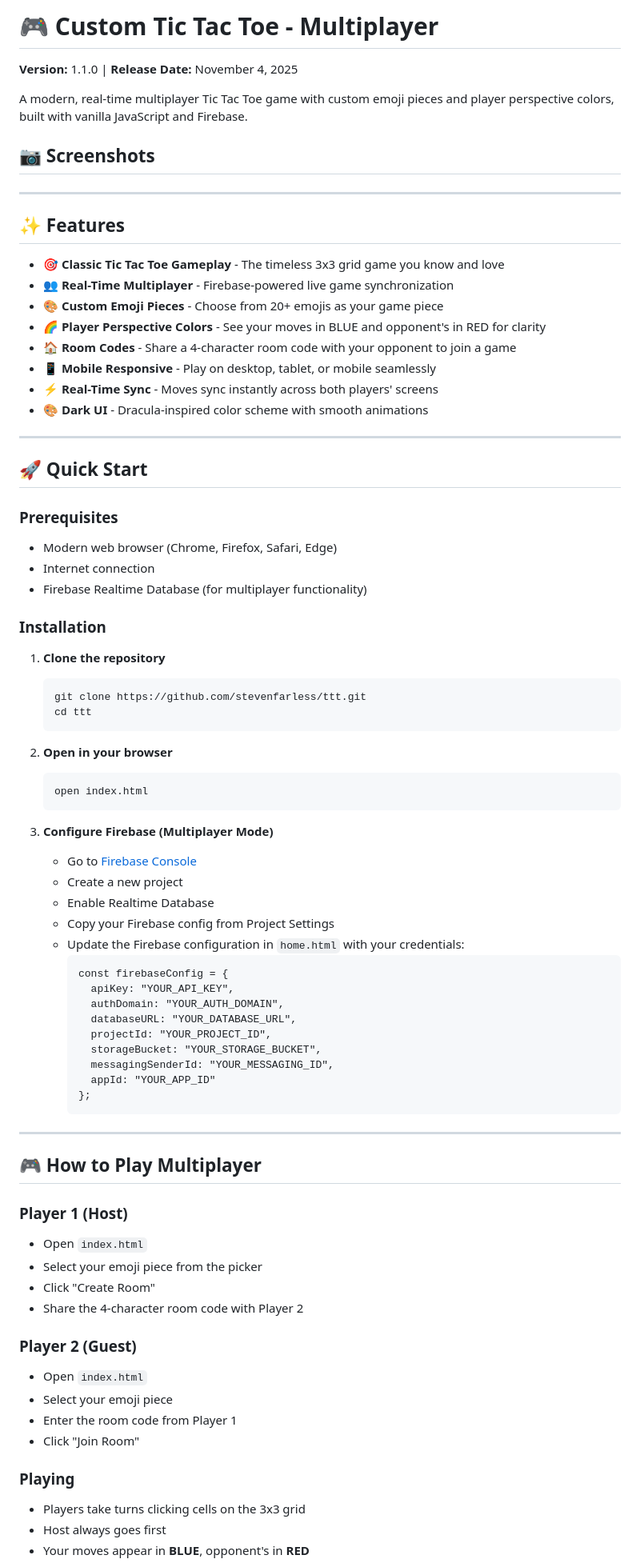
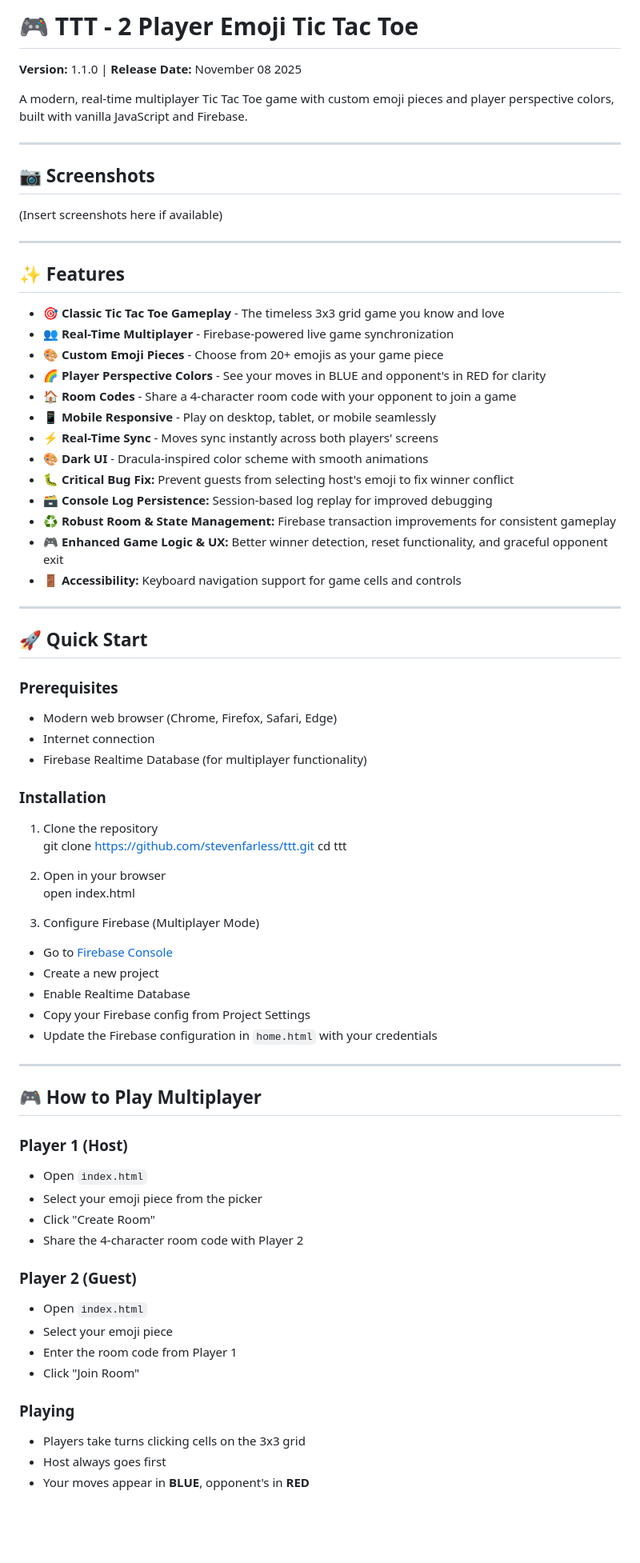
Before and after one commit to stevenfarless/ttt, a Markdown page: README.md, the part around one of its changes. Shown at 80% size. Rendered like a GitHub page; blank space fills up the shorter version.

````diff
--- a/README.md
+++ b/README.md
@@ -1,12 +1,14 @@
-# 🎮 Custom Tic Tac Toe - Multiplayer
+# 🎮 TTT - 2 Player Emoji Tic Tac Toe
 
-**Version:** 1.1.0 | **Release Date:** November 4, 2025
+**Version:** 1.1.0 | **Release Date:** November 08 2025
 
 A modern, real-time multiplayer Tic Tac Toe game with custom emoji pieces and player perspective colors, built with vanilla JavaScript and Firebase.
 
+---
+
 ## 📷 Screenshots
 
-
+(Insert screenshots here if available)
 
 ---
 
@@ -20,6 +22,11 @@ A modern, real-time multiplayer Tic Tac Toe game with custom emoji pieces and pl
 - **📱 Mobile Responsive** - Play on desktop, tablet, or mobile seamlessly
 - **⚡ Real-Time Sync** - Moves sync instantly across both players' screens
 - **🎨 Dark UI** - Dracula-inspired color scheme with smooth animations
+- **🐛 Critical Bug Fix:** Prevent guests from selecting host's emoji to fix winner conflict
+- **🗃️ Console Log Persistence:** Session-based log replay for improved debugging
+- **♻️ Robust Room & State Management:** Firebase transaction improvements for consistent gameplay
+- **🎮 Enhanced Game Logic & UX:** Better winner detection, reset functionality, and graceful opponent exit
+- **🚪 Accessibility:** Keyboard navigation support for game cells and controls
 
 ---
 
@@ -33,52 +40,44 @@ A modern, real-time multiplayer Tic Tac Toe game with custom emoji pieces and pl
 
 ### Installation
 
-1. **Clone the repository**
-   ```
-   git clone https://github.com/stevenfarless/ttt.git
-   cd ttt
-   ```
+1. Clone the repository
+git clone https://github.com/stevenfarless/ttt.git
+cd ttt
 
-2. **Open in your browser**
-   ```
-   open index.html
-   ```
 
-3. **Configure Firebase (Multiplayer Mode)**
-   - Go to [Firebase Console](https://console.firebase.google.com)
-   - Create a new project
-   - Enable Realtime Database
-   - Copy your Firebase config from Project Settings
-   - Update the Firebase configuration in `home.html` with your credentials:
-     ```
-     const firebaseConfig = {
-       apiKey: "YOUR_API_KEY",
-       authDomain: "YOUR_AUTH_DOMAIN",
-       databaseURL: "YOUR_DATABASE_URL",
-       projectId: "YOUR_PROJECT_ID",
-       storageBucket: "YOUR_STORAGE_BUCKET",
-       messagingSenderId: "YOUR_MESSAGING_ID",
-       appId: "YOUR_APP_ID"
-     };
-     ```
+
+2. Open in your browser
+open index.html
+
+
+
+3. Configure Firebase (Multiplayer Mode)
+- Go to [Firebase Console](https://console.firebase.google.com)
+- Create a new project
+- Enable Realtime Database
+- Copy your Firebase config from Project Settings
+- Update the Firebase configuration in `home.html` with your credentials
 
 ---
 
 ## 🎮 How to Play Multiplayer
 
 ### Player 1 (Host)
+
 - Open `index.html`
 - Select your emoji piece from the picker
 - Click "Create Room"
 - Share the 4-character room code with Player 2
 
 ### Player 2 (Guest)
+
 - Open `index.html`
 - Select your emoji piece
 - Enter the room code from Player 1
 - Click "Join Room"
 
 ### Playing
+
 - Players take turns clicking cells on the 3x3 grid
 - Host always goes first
 - Your moves appear in **BLUE**, opponent's in **RED**
````
Also changed, not shown: other parts of README.md (+23 -41 lines).
